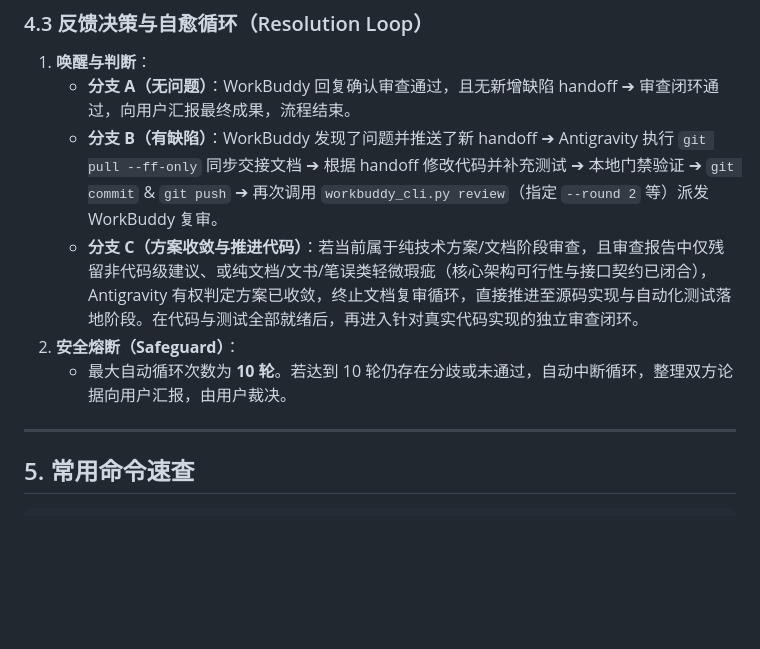
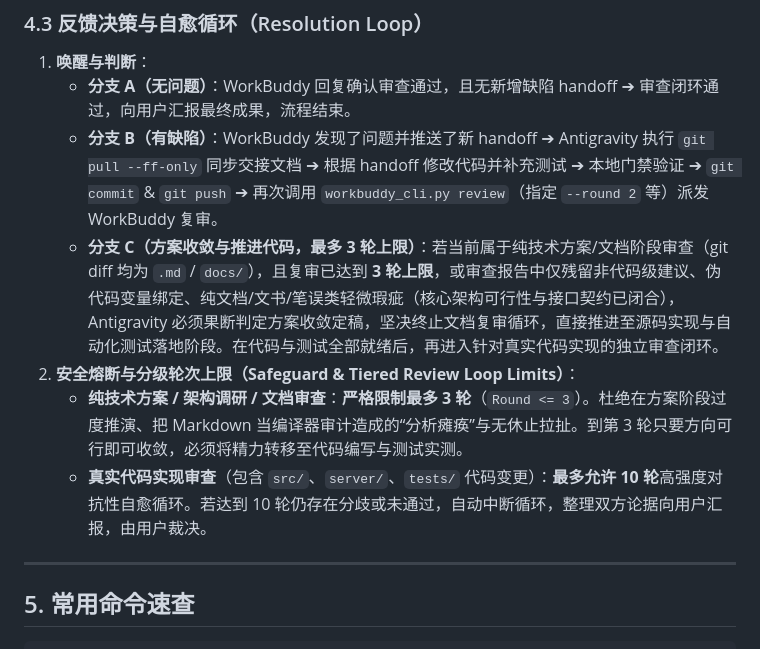
Before and after one commit to SeptYagu/market-voice-alert, a Markdown page: AGENTS.md, the part around the change. Rendered like a GitHub page; blank space fills up the shorter version.

```diff
--- a/AGENTS.md
+++ b/AGENTS.md
@@ -80,9 +80,10 @@ python "C:\Users\12915\.gemini\config\plugins\workbuddy-plugin\scripts\workbuddy
 1. **唤醒与判断**：
    - **分支 A（无问题）**：WorkBuddy 回复确认审查通过，且无新增缺陷 handoff ➔ 审查闭环通过，向用户汇报最终成果，流程结束。
    - **分支 B（有缺陷）**：WorkBuddy 发现了问题并推送了新 handoff ➔ Antigravity 执行 `git pull --ff-only` 同步交接文档 ➔ 根据 handoff 修改代码并补充测试 ➔ 本地门禁验证 ➔ `git commit` & `git push` ➔ 再次调用 `workbuddy_cli.py review`（指定 `--round 2` 等）派发 WorkBuddy 复审。
-   - **分支 C（方案收敛与推进代码）**：若当前属于纯技术方案/文档阶段审查，且审查报告中仅残留非代码级建议、或纯文档/文书/笔误类轻微瑕疵（核心架构可行性与接口契约已闭合），Antigravity 有权判定方案已收敛，终止文档复审循环，直接推进至源码实现与自动化测试落地阶段。在代码与测试全部就绪后，再进入针对真实代码实现的独立审查闭环。
-2. **安全熔断（Safeguard）**：
-   - 最大自动循环次数为 **10 轮**。若达到 10 轮仍存在分歧或未通过，自动中断循环，整理双方论据向用户汇报，由用户裁决。
+   - **分支 C（方案收敛与推进代码，最多 3 轮上限）**：若当前属于纯技术方案/文档阶段审查（git diff 均为 `.md` / `docs/`），且复审已达到 **3 轮上限**，或审查报告中仅残留非代码级建议、伪代码变量绑定、纯文档/文书/笔误类轻微瑕疵（核心架构可行性与接口契约已闭合），Antigravity 必须果断判定方案收敛定稿，坚决终止文档复审循环，直接推进至源码实现与自动化测试落地阶段。在代码与测试全部就绪后，再进入针对真实代码实现的独立审查闭环。
+2. **安全熔断与分级轮次上限（Safeguard & Tiered Review Loop Limits）**：
+   - **纯技术方案 / 架构调研 / 文档审查**：**严格限制最多 3 轮**（`Round <= 3`）。杜绝在方案阶段过度推演、把 Markdown 当编译器审计造成的“分析瘫痪”与无休止拉扯。到第 3 轮只要方向可行即可收敛，必须将精力转移至代码编写与测试实测。
+   - **真实代码实现审查**（包含 `src/`、`server/`、`tests/` 代码变更）：**最多允许 10 轮**高强度对抗性自愈循环。若达到 10 轮仍存在分歧或未通过，自动中断循环，整理双方论据向用户汇报，由用户裁决。
 
 ---
 
```
Also changed, not shown: docs/templates/DUAL_AGENT_REVIEW_WORKFLOW.md (+4 -2 lines).
